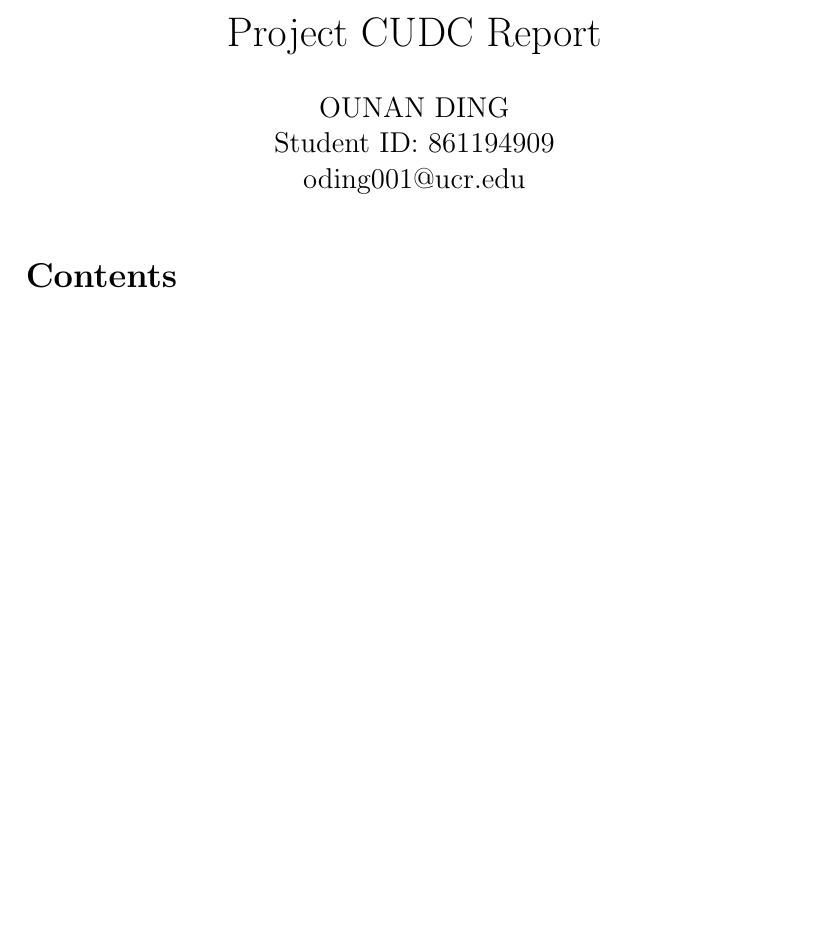
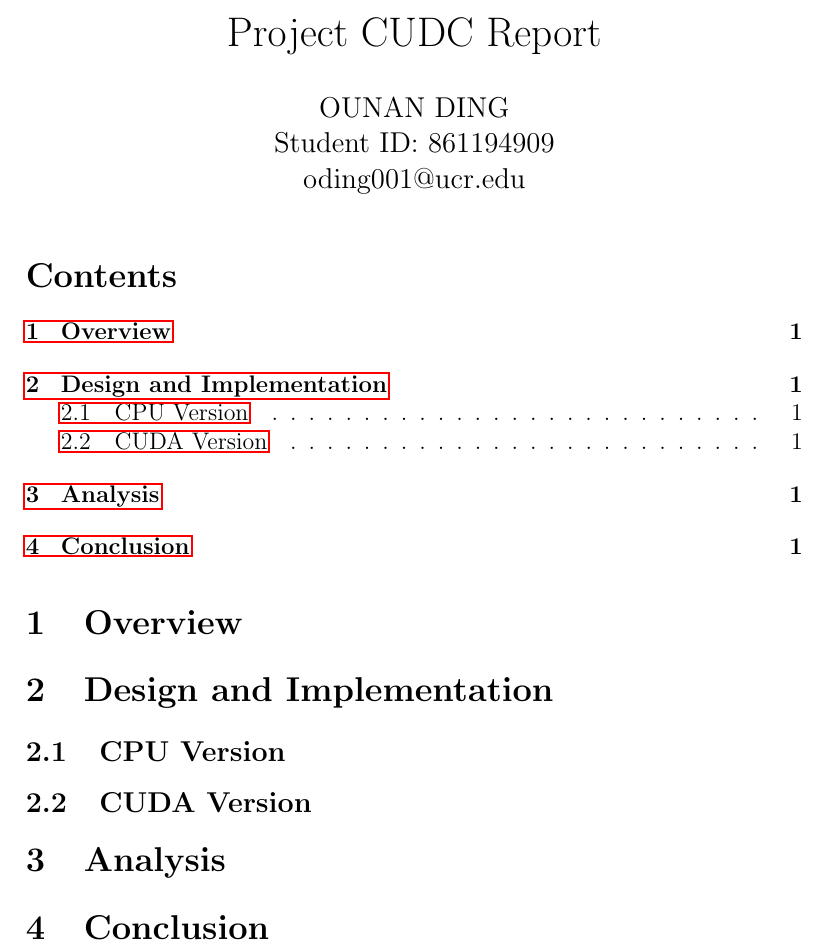
Before and after one commit to thebusytypist/cudc, a LaTeX document (doc/course-project-report/cudc-course-project-report.tex): part of the page, cut so that both start at the same text, the shorter picture padded with empty space. Compiled offline with pdfLaTeX.

Commit message:
Add basic structure of project report.

```diff
--- a/doc/course-project-report/cudc-course-project-report.tex
+++ b/doc/course-project-report/cudc-course-project-report.tex
@@ -29,4 +29,16 @@ oding001@ucr.edu
 
 \tableofcontents{}
 
+\section{Overview}
+
+\section{Design and Implementation}
+
+\subsection{CPU Version}
+
+\subsection{CUDA Version}
+
+\section{Analysis}
+
+\section{Conclusion}
+
 \end{document}
```
Also changed, not shown: doc/course-project-report/cudc-course-project-report.pdf.
